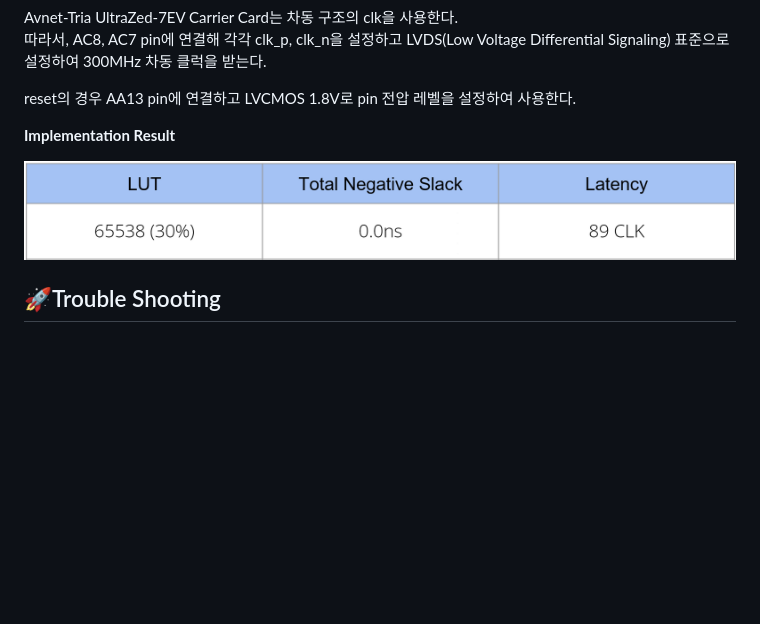
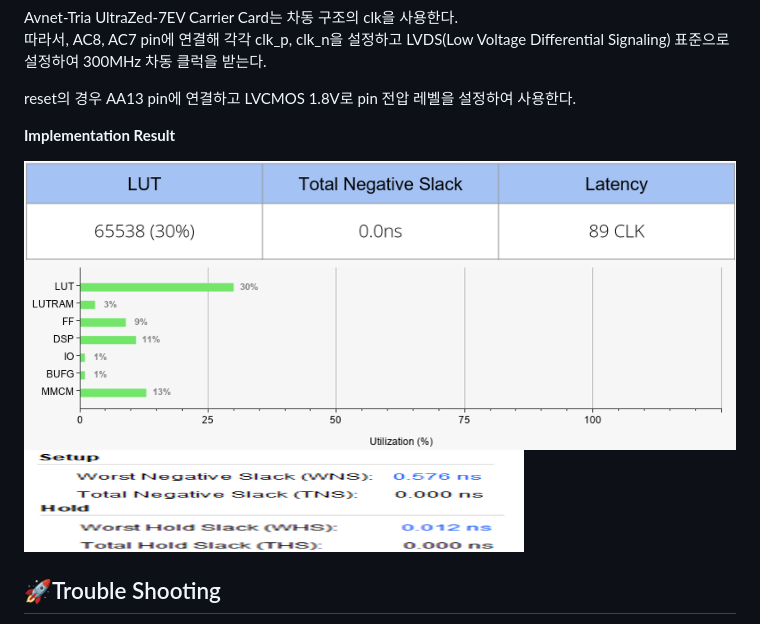
Before and after one commit to 2735C/KDT_FFT_Design, a Markdown page: README.md, the part around the change. Rendered like a GitHub page; pictures changed too: History/img/img64.png (added), History/img/img65.png (added), History/img/img66.png (added); blank space fills up the shorter version.

```diff
--- a/README.md
+++ b/README.md
@@ -312,10 +312,12 @@ Avnet-Tria UltraZed-7EV Carrier Card는 차동 구조의 clk을 사용한다. <b
 
 reset의 경우 AA13 pin에 연결하고 LVCMOS 1.8V로 pin 전압 레벨을 설정하여 사용한다.
 
+
 **Implementation Result**
 
 <img src="/History/img/img63.png" width=1000>
-
+<img src="/History/img/img64.png" width=1000>
+<img src="/History/img/img65.png" width=500> <img src="/History/img/img66.png" width=500>
 
 
 ## 🚀Trouble Shooting
```
